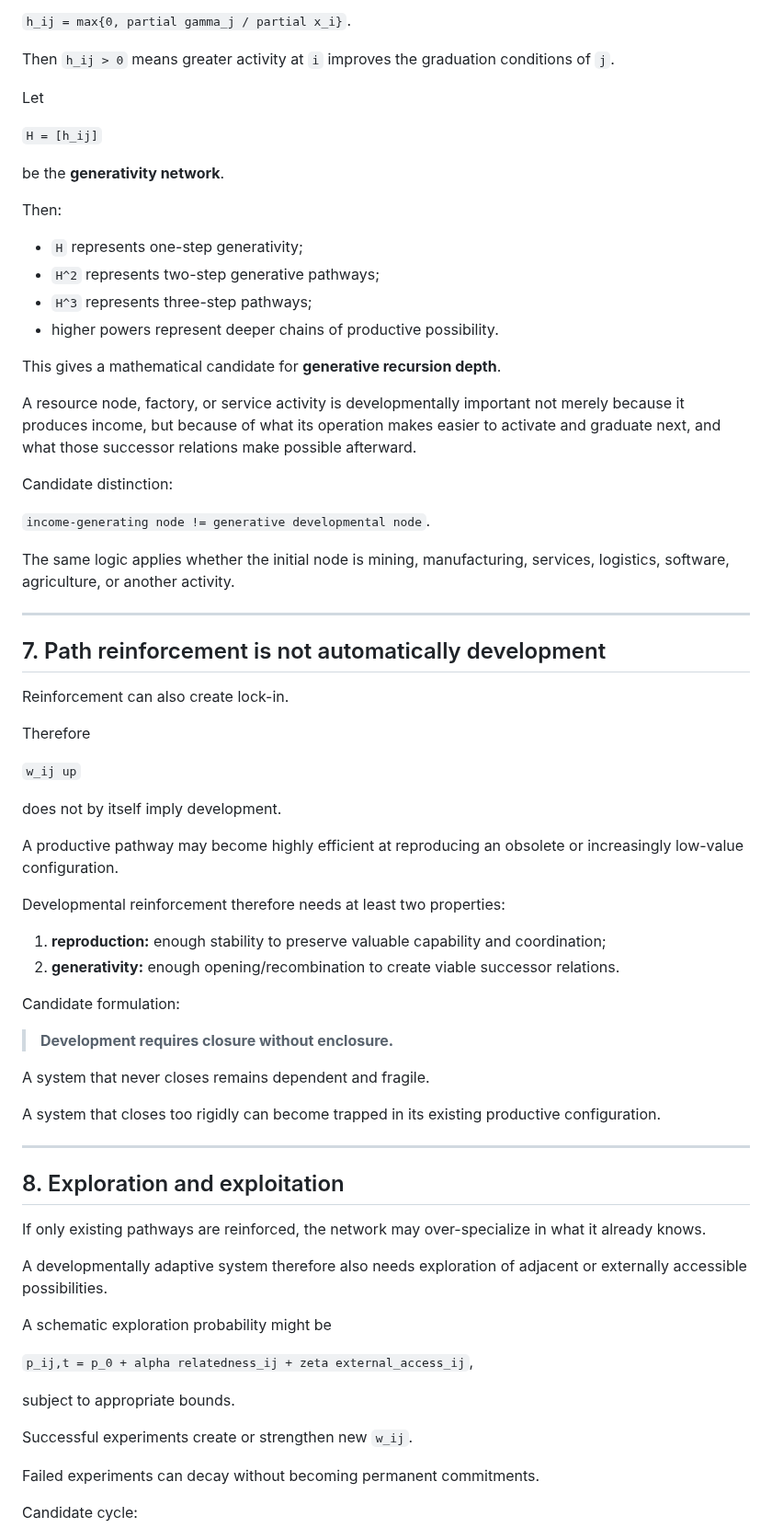
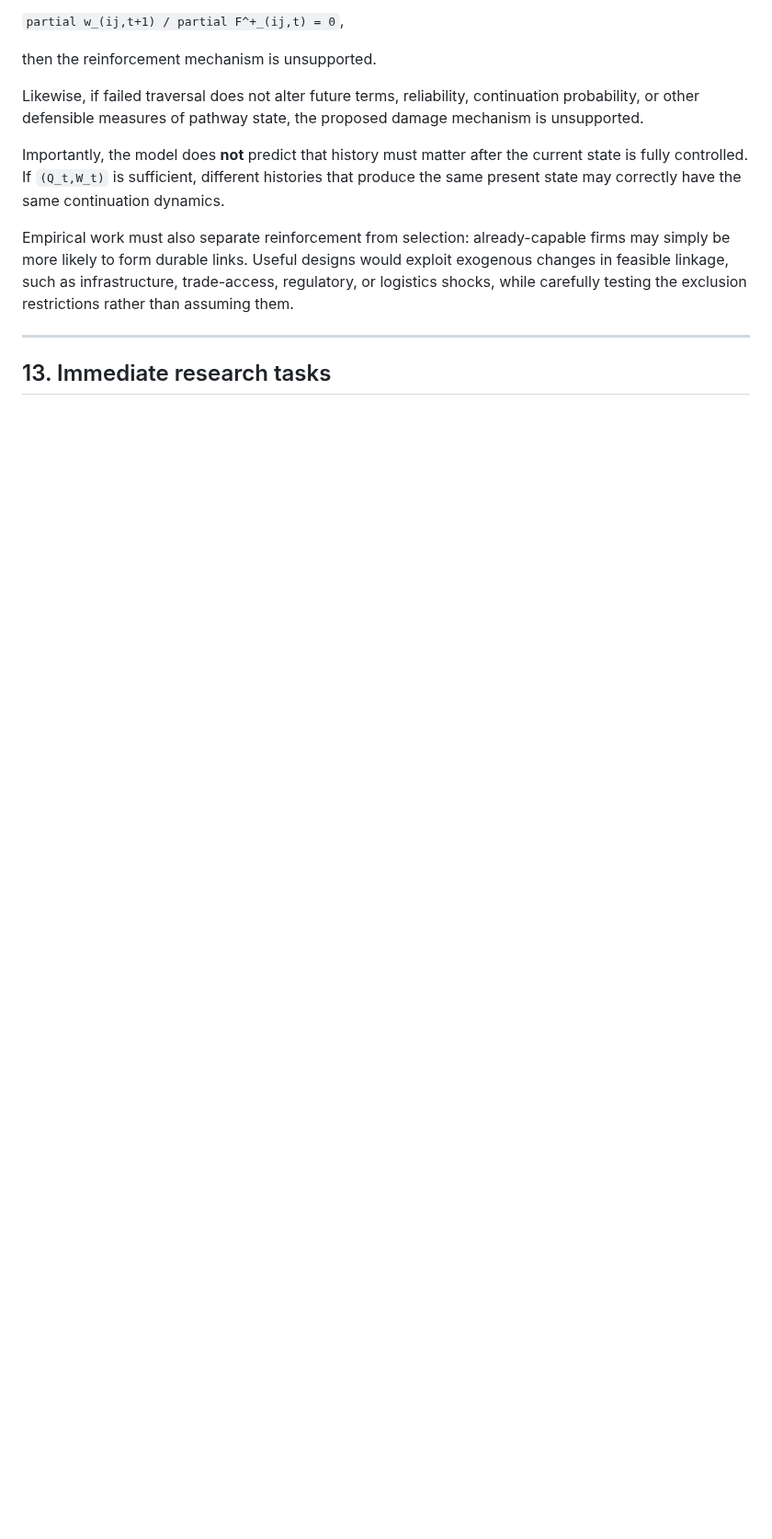
Before and after one commit to dmvarela/CVTRepository, a Markdown page: treatise/ADAPTIVE_PRODUCTIVE_MEMORY.md, the part around one of its changes. Shown at 92% size. Drawn GitHub-style; blank space fills up the shorter version.

```diff
--- a/treatise/ADAPTIVE_PRODUCTIVE_MEMORY.md
+++ b/treatise/ADAPTIVE_PRODUCTIVE_MEMORY.md
@@ -174,75 +312,15 @@ Define the one-step generativity weight
 
-`h_ij = max{0, partial gamma_j / partial x_i}`.
+`partial w_(ij,t+1) / partial F^+_(ij,t) = 0`,
 
-Then `h_ij > 0` means greater activity at `i` improves the graduation conditions of `j`.
+then the reinforcement mechanism is unsupported.
 
-Let
+Likewise, if failed traversal does not alter future terms, reliability, continuation probability, or other defensible measures of pathway state, the proposed damage mechanism is unsupported.
 
-`H = [h_ij]`
+Importantly, the model does **not** predict that history must matter after the current state is fully controlled. If `(Q_t,W_t)` is sufficient, different histories that produce the same present state may correctly have the same continuation dynamics.
 
-be the **generativity network**.
-
-Then:
-
-- `H` represents one-step generativity;
-- `H^2` represents two-step generative pathways;
-- `H^3` represents three-step pathways;
-- higher powers represent deeper chains of productive possibility.
-
-This gives a mathematical candidate for **generative recursion depth**.
-
-A resource node, factory, or service activity is developmentally important not merely because it produces income, but because of what its operation makes easier to activate and graduate next, and what those successor relations make possible afterward.
-
-Candidate distinction:
-
-`income-generating node != generative developmental node`.
-
-The same logic applies whether the initial node is mining, manufacturing, services, logistics, software, agriculture, or another activity.
+Empirical work must also separate reinforcement from selection: already-capable firms may simply be more likely to form durable links. Useful designs would exploit exogenous changes in feasible linkage, such as infrastructure, trade-access, regulatory, or logistics shocks, while carefully testing the exclusion restrictions rather than assuming them.
 
 ---
 
-## 7. Path reinforcement is not automatically development
+## 13. Immediate research tasks
 
-Reinforcement can also create lock-in.
-
-Therefore
-
-`w_ij up`
-
-does not by itself imply development.
-
-A productive pathway may become highly efficient at reproducing an obsolete or increasingly low-value configuration.
-
-Developmental reinforcement therefore needs at least two properties:
-
-1. **reproduction:** enough stability to preserve valuable capability and coordination;
-2. **generativity:** enough opening/recombination to create viable successor relations.
-
-Candidate formulation:
-
-> **Development requires closure without enclosure.**
-
-A system that never closes remains dependent and fragile.
-
-A system that closes too rigidly can become trapped in its existing productive configuration.
-
----
-
-## 8. Exploration and exploitation
-
-If only existing pathways are reinforced, the network may over-specialize in what it already knows.
-
-A developmentally adaptive system therefore also needs exploration of adjacent or externally accessible possibilities.
-
-A schematic exploration probability might be
-
-`p_ij,t = p_0 + alpha relatedness_ij + zeta external_access_ij`,
-
-subject to appropriate bounds.
-
-Successful experiments create or strengthen new `w_ij`.
-
-Failed experiments can decay without becoming permanent commitments.
-
-Candidate cycle:
-
```
Also changed, not shown: other parts of treatise/ADAPTIVE_PRODUCTIVE_MEMORY.md (+283 -248 lines).
